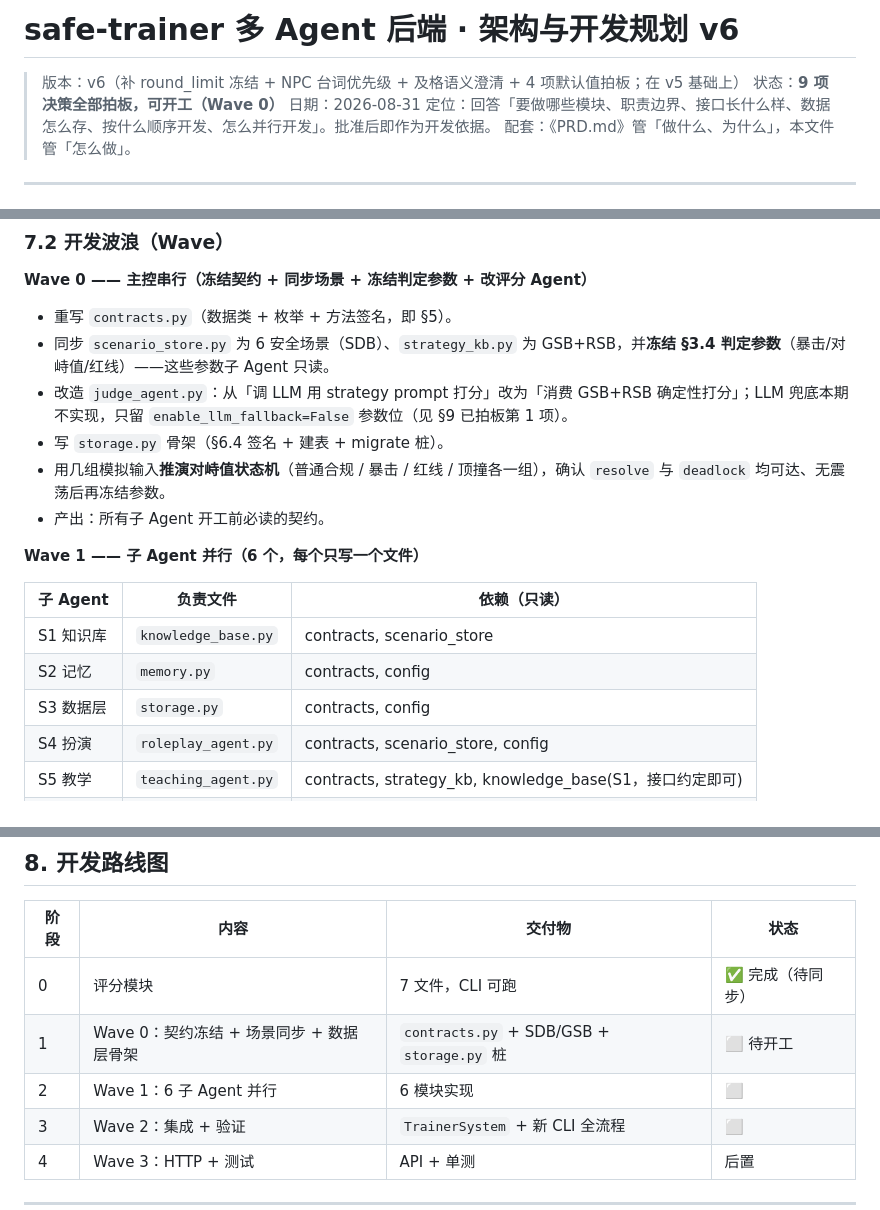
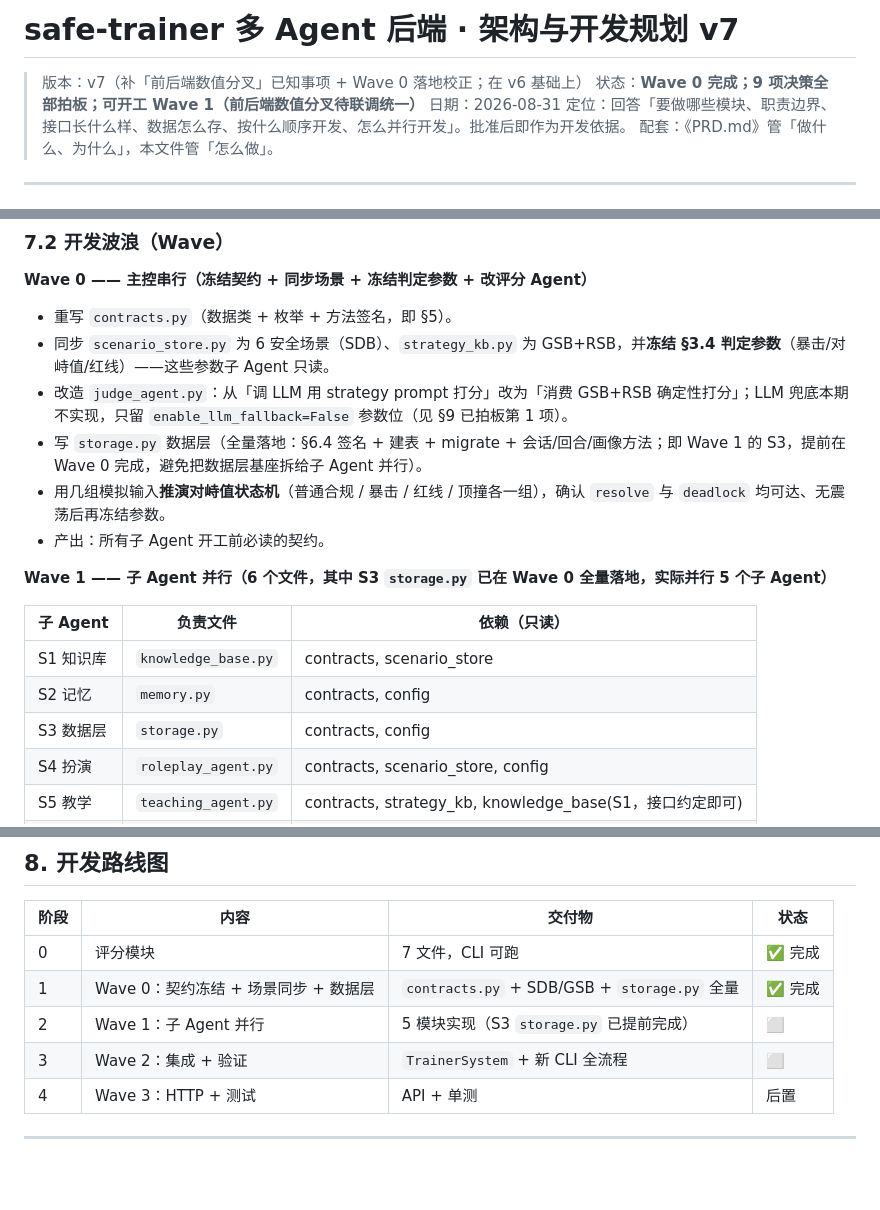
Before and after one commit to jdjxbcbj/self-trainer-agent, a Markdown page: PLAN.md, 3 parts joined by grey strips. GitHub-like rendering; blank space fills up the shorter version.

Commit message:
docs: 记前后端数值分叉已知事项 + Wave 0 落地校正（升 v7）
- §3.4 补「前后端数值分叉」已知事项：后端以 §3.4 为准，前端仅参考；§3.4 只经推演、未经游玩，联调按实际体验校准，不排除修改
- 校正 Wave 0 实际交付：storage.py 写全量（非骨架），S3 提前完成
- 校正 Wave 1：实际并行 5 子 Agent（S3 已完成），router 仍在 Wave 2
- 同步 §8 路线图状态（Wave 0 ✅）

Co-Authored-By: Claude Code <noreply@anthropic.com>

```diff
--- a/PLAN.md
+++ b/PLAN.md
@@ -1,7 +1,7 @@
-# safe-trainer 多 Agent 后端 · 架构与开发规划 v6
+# safe-trainer 多 Agent 后端 · 架构与开发规划 v7
 
-> 版本：v6（补 round_limit 冻结 + NPC 台词优先级 + 及格语义澄清 + 4 项默认值拍板；在 v5 基础上）
-> 状态：**9 项决策全部拍板，可开工（Wave 0）**
+> 版本：v7（补「前后端数值分叉」已知事项 + Wave 0 落地校正；在 v6 基础上）
+> 状态：**Wave 0 完成；9 项决策全部拍板；可开工 Wave 1（前后端数值分叉待联调统一）**
 > 日期：2026-08-31
 > 定位：回答「要做哪些模块、职责边界、接口长什么样、数据怎么存、按什么顺序开发、怎么并行开发」。批准后即作为开发依据。
 > 配套：《PRD.md》管「做什么、为什么」，本文件管「怎么做」。
@@ -487,17 +489,17 @@ class Storage:
 - 重写 `contracts.py`（数据类 + 枚举 + 方法签名，即 §5）。
 - 同步 `scenario_store.py` 为 6 安全场景（SDB）、`strategy_kb.py` 为 GSB+RSB，并**冻结 §3.4 判定参数**（暴击/对峙值/红线）——这些参数子 Agent 只读。
 - 改造 `judge_agent.py`：从「调 LLM 用 strategy prompt 打分」改为「消费 GSB+RSB 确定性打分」；LLM 兜底本期不实现，只留 `enable_llm_fallback=False` 参数位（见 §9 已拍板第 1 项）。
-- 写 `storage.py` 骨架（§6.4 签名 + 建表 + migrate 桩）。
+- 写 `storage.py` 数据层（全量落地：§6.4 签名 + 建表 + migrate + 会话/回合/画像方法；即 Wave 1 的 S3，提前在 Wave 0 完成，避免把数据层基座拆给子 Agent 并行）。
 - 用几组模拟输入**推演对峙值状态机**（普通合规 / 暴击 / 红线 / 顶撞各一组），确认 `resolve` 与 `deadlock` 均可达、无震荡后再冻结参数。
 - 产出：所有子 Agent 开工前必读的契约。
 
-**Wave 1 —— 子 Agent 并行（6 个，每个只写一个文件）**
+**Wave 1 —— 子 Agent 并行（6 个文件，其中 S3 `storage.py` 已在 Wave 0 全量落地，实际并行 5 个子 Agent）**
 
 | 子 Agent | 负责文件 | 依赖（只读） |
 |---|---|---|
 | S1 知识库 | `knowledge_base.py` | contracts, scenario_store |
 | S2 记忆 | `memory.py` | contracts, config |
-| S3 数据层 | `storage.py` | contracts, config |
+| S3 数据层 | `storage.py` | contracts, config | ✅ 已在 Wave 0 全量落地 |
 | S4 扮演 | `roleplay_agent.py` | contracts, scenario_store, config |
 | S5 教学 | `teaching_agent.py` | contracts, strategy_kb, knowledge_base(S1，接口约定即可) |
 | S6 复盘 | `review_agent.py` | contracts, storage(S3，接口约定即可) |
@@ -524,9 +526,9 @@ class Storage:
 
 | 阶段 | 内容 | 交付物 | 状态 |
 |---|---|---|---|
-| 0 | 评分模块 | 7 文件，CLI 可跑 | ✅ 完成（待同步） |
-| 1 | Wave 0：契约冻结 + 场景同步 + 数据层骨架 | `contracts.py` + SDB/GSB + `storage.py` 桩 | ⬜ 待开工 |
-| 2 | Wave 1：6 子 Agent 并行 | 6 模块实现 | ⬜ |
+| 0 | 评分模块 | 7 文件，CLI 可跑 | ✅ 完成 |
+| 1 | Wave 0：契约冻结 + 场景同步 + 数据层 | `contracts.py` + SDB/GSB + `storage.py` 全量 | ✅ 完成 |
+| 2 | Wave 1：子 Agent 并行 | 5 模块实现（S3 `storage.py` 已提前完成） | ⬜ |
 | 3 | Wave 2：集成 + 验证 | `TrainerSystem` + 新 CLI 全流程 | ⬜ |
 | 4 | Wave 3：HTTP + 测试 | API + 单测 | 后置 |
 
```
Also changed, not shown: other parts of PLAN.md (+2 -0 lines).
